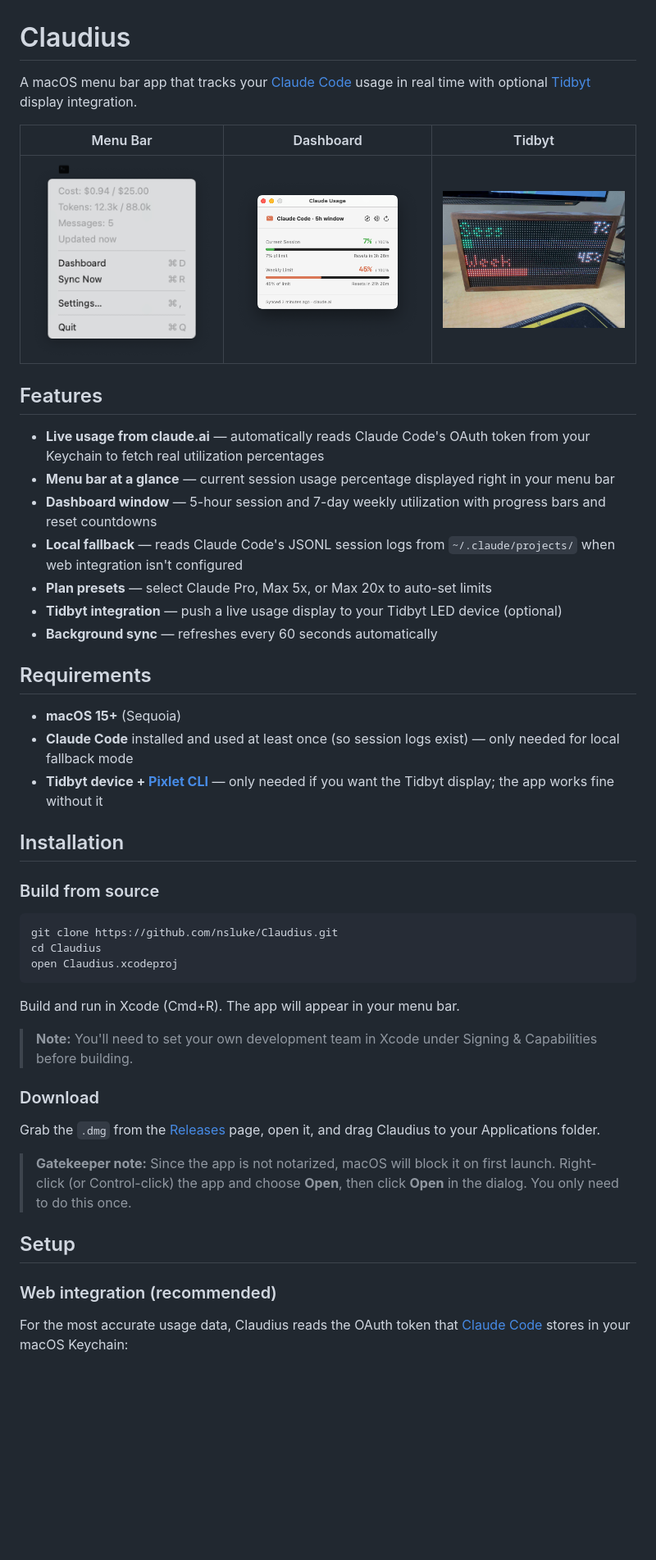
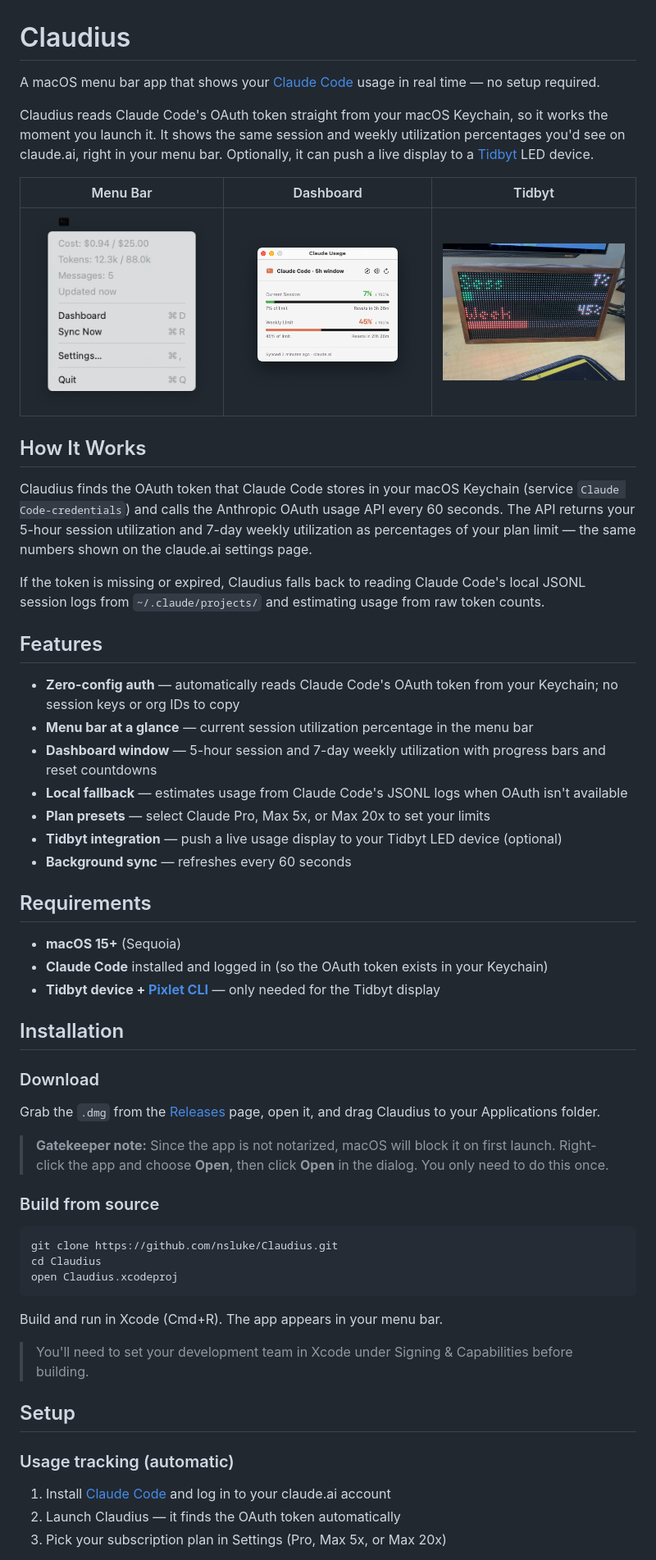
Before and after one commit to nsluke/Claudius, a Markdown page: README.md, the part around one of its changes. Shown at 82% size. Rendered like a GitHub page; blank space fills up the shorter version.

Commit message:
Rewrite README for v2.1 OAuth-based auth
Co-Authored-By: Claude Opus 4.6 (1M context) <noreply@anthropic.com>

````diff
--- a/README.md
+++ b/README.md
@@ -1,28 +1,42 @@
 # Claudius
 
-A macOS menu bar app that tracks your [Claude Code](https://docs.anthropic.com/en/docs/claude-code) usage in real time with optional [Tidbyt](https://tidbyt.com) display integration.
+A macOS menu bar app that shows your [Claude Code](https://docs.anthropic.com/en/docs/claude-code) usage in real time — no setup required.
+
+Claudius reads Claude Code's OAuth token straight from your macOS Keychain, so it works the moment you launch it. It shows the same session and weekly utilization percentages you'd see on claude.ai, right in your menu bar. Optionally, it can push a live display to a [Tidbyt](https://tidbyt.com) LED device.
 
 | Menu Bar | Dashboard | Tidbyt |
 |----------|-----------|--------|
 | <img src="Claudius/screenshots/menu.png" alt="Menu Bar" width="250"> | <img src="Claudius/screenshots/dashboard.png" alt="Dashboard" width="250"> | <img src="Claudius/screenshots/tidbyt.jpg" alt="Tidbyt" width="250"> |
 
+## How It Works
+
+Claudius finds the OAuth token that Claude Code stores in your macOS Keychain (service `Claude Code-credentials`) and calls the Anthropic OAuth usage API every 60 seconds. The API returns your 5-hour session utilization and 7-day weekly utilization as percentages of your plan limit — the same numbers shown on the claude.ai settings page.
+
+If the token is missing or expired, Claudius falls back to reading Claude Code's local JSONL session logs from `~/.claude/projects/` and estimating usage from raw token counts.
+
 ## Features
 
-- **Live usage from claude.ai** — automatically reads Claude Code's OAuth token from your Keychain to fetch real utilization percentages
-- **Menu bar at a glance** — current session usage percentage displayed right in your menu bar
+- **Zero-config auth** — automatically reads Claude Code's OAuth token from your Keychain; no session keys or org IDs to copy
+- **Menu bar at a glance** — current session utilization percentage in the menu bar
 - **Dashboard window** — 5-hour session and 7-day weekly utilization with progress bars and reset countdowns
-- **Local fallback** — reads Claude Code's JSONL session logs from `~/.claude/projects/` when web integration isn't configured
-- **Plan presets** — select Claude Pro, Max 5x, or Max 20x to auto-set limits
+- **Local fallback** — estimates usage from Claude Code's JSONL logs when OAuth isn't available
+- **Plan presets** — select Claude Pro, Max 5x, or Max 20x to set your limits
 - **Tidbyt integration** — push a live usage display to your Tidbyt LED device (optional)
-- **Background sync** — refreshes every 60 seconds automatically
+- **Background sync** — refreshes every 60 seconds
 
 ## Requirements
 
 - **macOS 15+** (Sequoia)
-- **Claude Code** installed and used at least once (so session logs exist) — only needed for local fallback mode
-- **Tidbyt device + [Pixlet CLI](https://github.com/tidbyt/pixlet)** — only needed if you want the Tidbyt display; the app works fine without it
+- **Claude Code** installed and logged in (so the OAuth token exists in your Keychain)
+- **Tidbyt device + [Pixlet CLI](https://github.com/tidbyt/pixlet)** — only needed for the Tidbyt display
 
 ## Installation
+
+### Download
+
+Grab the `.dmg` from the [Releases](https://github.com/nsluke/Claudius/releases) page, open it, and drag Claudius to your Applications folder.
+
+> **Gatekeeper note:** Since the app is not notarized, macOS will block it on first launch. Right-click the app and choose **Open**, then click **Open** in the dialog. You only need to do this once.
 
 ### Build from source
 
@@ -32,19 +46,15 @@ cd Claudius
 open Claudius.xcodeproj
 ```
 
-Build and run in Xcode (Cmd+R). The app will appear in your menu bar.
+Build and run in Xcode (Cmd+R). The app appears in your menu bar.
 
-> **Note:** You'll need to set your own development team in Xcode under Signing & Capabilities before building.
-
-### Download
-
-Grab the `.dmg` from the [Releases](https://github.com/nsluke/Claudius/releases) page, open it, and drag Claudius to your Applications folder.
-
-> **Gatekeeper note:** Since the app is not notarized, macOS will block it on first launch. Right-click (or Control-click) the app and choose **Open**, then click **Open** in the dialog. You only need to do this once.
+> You'll need to set your development team in Xcode under Signing & Capabilities before building.
 
 ## Setup
 
-### Web integration (recommended)
+### Usage tracking (automatic)
 
-For the most accurate usage data, Claudius reads the OAuth token that [Claude Code](https://docs.anthropic.com/en/docs/claude-code) stores in your macOS Keychain:
+1. Install [Claude Code](https://docs.anthropic.com/en/docs/claude-code) and log in to your claude.ai account
+2. Launch Claudius — it finds the OAuth token automatically
+3. Pick your subscription plan in Settings (Pro, Max 5x, or Max 20x)
 
````
Also changed, not shown: other parts of README.md (+5 -28 lines).
